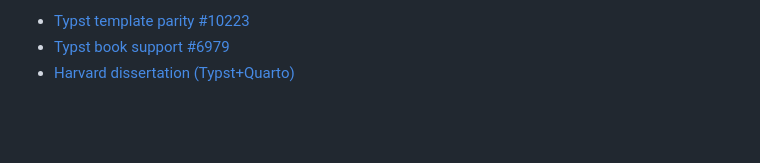
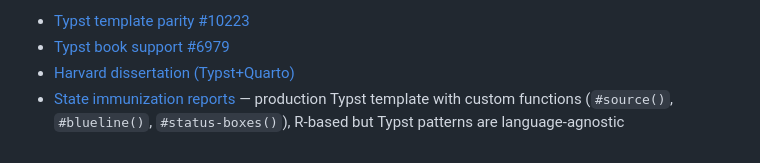
Before and after one commit to theAfricanQuant/quarto-authoring, a Markdown page: SKILL.md, the part around the change. Drawn GitHub-style; blank space fills up the shorter version.

Commit message:
Add state immunization reports reference

```diff
--- a/SKILL.md
+++ b/SKILL.md
@@ -1006,3 +1006,4 @@ Only when converting existing projects. Do NOT read for new Quarto documents:
 - [Typst template parity #10223](https://github.com/orgs/quarto-dev/discussions/10223)
 - [Typst book support #6979](https://github.com/orgs/quarto-dev/discussions/6979)
 - [Harvard dissertation (Typst+Quarto)](https://github.com/christopherkenny/harvard-diss)
+- [State immunization reports](https://github.com/claritydatastudio/state-immunization-reports) — production Typst template with custom functions (`#source()`, `#blueline()`, `#status-boxes()`), R-based but Typst patterns are language-agnostic
```
